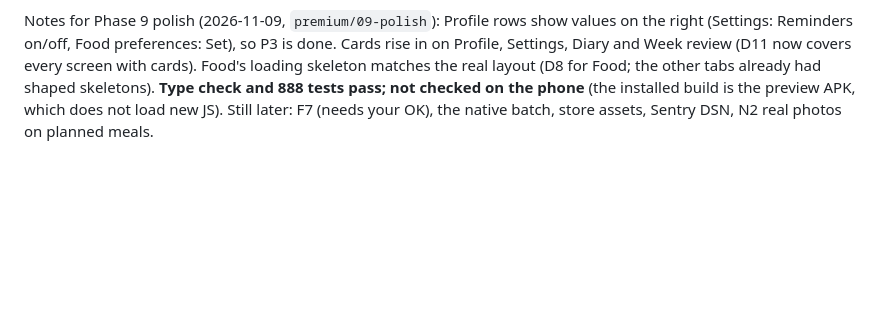
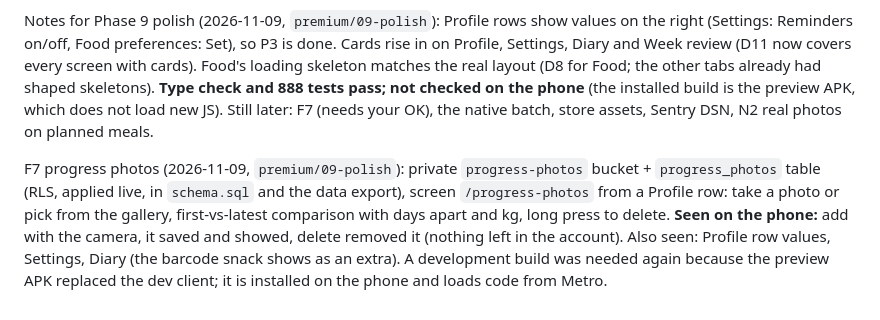
Before and after one commit to KashyapMamidela/claww, a Markdown page: claww app/docs/premium-status.md, the part around the change. GitHub-like rendering; blank space fills up the shorter version.

Commit message:
Status: progress photos verified on the phone
Co-Authored-By: Claude Sonnet 5.5 <noreply@anthropic.com>

```diff
--- a/claww app/docs/premium-status.md
+++ b/claww app/docs/premium-status.md
@@ -73,3 +73,5 @@ F8 weight sheet shows a 7-day average line over the daily weights (`smoothedWeig
 
 
 Notes for Phase 9 polish (2026-11-09, `premium/09-polish`): Profile rows show values on the right (Settings: Reminders on/off, Food preferences: Set), so P3 is done. Cards rise in on Profile, Settings, Diary and Week review (D11 now covers every screen with cards). Food's loading skeleton matches the real layout (D8 for Food; the other tabs already had shaped skeletons). **Type check and 888 tests pass; not checked on the phone** (the installed build is the preview APK, which does not load new JS). Still later: F7 (needs your OK), the native batch, store assets, Sentry DSN, N2 real photos on planned meals.
+
+F7 progress photos (2026-11-09, `premium/09-polish`): private `progress-photos` bucket + `progress_photos` table (RLS, applied live, in `schema.sql` and the data export), screen `/progress-photos` from a Profile row: take a photo or pick from the gallery, first-vs-latest comparison with days apart and kg, long press to delete. **Seen on the phone:** add with the camera, it saved and showed, delete removed it (nothing left in the account). Also seen: Profile row values, Settings, Diary (the barcode snack shows as an extra). A development build was needed again because the preview APK replaced the dev client; it is installed on the phone and loads code from Metro.
```
